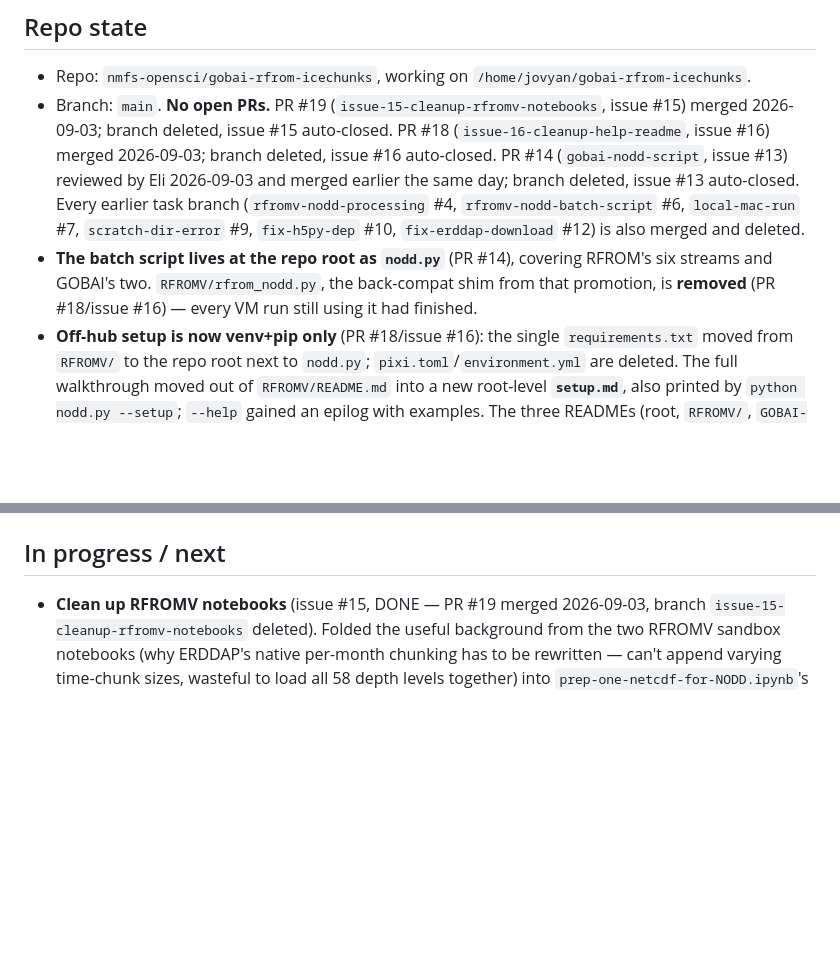
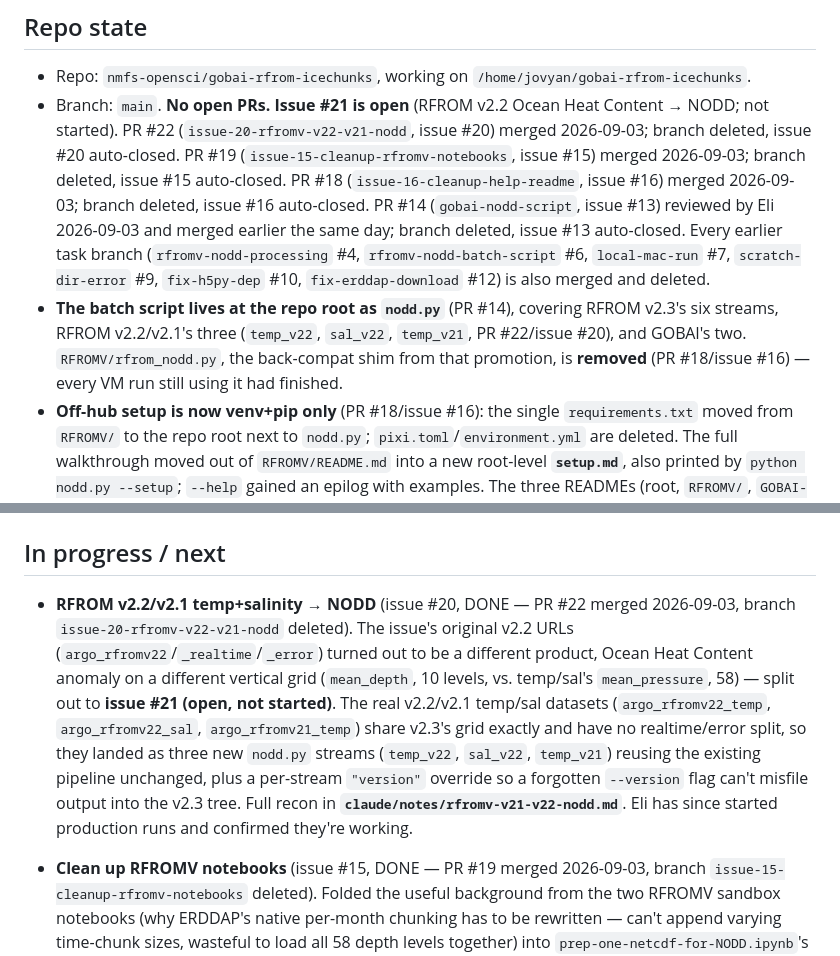
Before and after one commit to nmfs-opensci/gobai-rfrom-icechunks, a Markdown page: claude/handoff.md, 2 parts joined by grey strips. Rendered like a GitHub page; blank space fills up the shorter version.

Commit message:
Handoff: issue #20 / PR #22 merged, branch deleted; ready for /clear
Co-Authored-By: Agent <agent@noreply.invalid>

```diff
--- a/claude/handoff.md
+++ b/claude/handoff.md
@@ -6,18 +6,22 @@ Rolling index of session state. Keep this lean — a pointer to topic notes in
 ## Repo state
 
 - Repo: `nmfs-opensci/gobai-rfrom-icechunks`, working on `/home/jovyan/gobai-rfrom-icechunks`.
-- Branch: `main`. **No open PRs.** PR #19 (`issue-15-cleanup-rfromv-notebooks`,
-  issue #15) merged 2026-09-03; branch deleted, issue #15 auto-closed. PR #18
-  (`issue-16-cleanup-help-readme`, issue #16) merged 2026-09-03; branch deleted,
-  issue #16 auto-closed. PR #14 (`gobai-nodd-script`, issue #13) reviewed by Eli
-  2026-09-03 and merged earlier the same day; branch deleted, issue #13
-  auto-closed. Every earlier task branch (`rfromv-nodd-processing` #4,
-  `rfromv-nodd-batch-script` #6, `local-mac-run` #7, `scratch-dir-error` #9,
-  `fix-h5py-dep` #10, `fix-erddap-download` #12) is also merged and deleted.
+- Branch: `main`. **No open PRs. Issue #21 is open** (RFROM v2.2 Ocean Heat
+  Content → NODD; not started). PR #22 (`issue-20-rfromv-v22-v21-nodd`, issue
+  #20) merged 2026-09-03; branch deleted, issue #20 auto-closed. PR #19
+  (`issue-15-cleanup-rfromv-notebooks`, issue #15) merged 2026-09-03; branch
+  deleted, issue #15 auto-closed. PR #18 (`issue-16-cleanup-help-readme`, issue
+  #16) merged 2026-09-03; branch deleted, issue #16 auto-closed. PR #14
+  (`gobai-nodd-script`, issue #13) reviewed by Eli 2026-09-03 and merged
+  earlier the same day; branch deleted, issue #13 auto-closed. Every earlier
+  task branch (`rfromv-nodd-processing` #4, `rfromv-nodd-batch-script` #6,
+  `local-mac-run` #7, `scratch-dir-error` #9, `fix-h5py-dep` #10,
+  `fix-erddap-download` #12) is also merged and deleted.
 - **The batch script lives at the repo root as `nodd.py`** (PR #14), covering
-  RFROM's six streams and GOBAI's two. `RFROMV/rfrom_nodd.py`, the back-compat
-  shim from that promotion, is **removed** (PR #18/issue #16) — every VM run
-  still using it had finished.
+  RFROM v2.3's six streams, RFROM v2.2/v2.1's three (`temp_v22`, `sal_v22`,
+  `temp_v21`, PR #22/issue #20), and GOBAI's two. `RFROMV/rfrom_nodd.py`, the
+  back-compat shim from that promotion, is **removed** (PR #18/issue #16) —
+  every VM run still using it had finished.
 - **Off-hub setup is now venv+pip only** (PR #18/issue #16): the single
   `requirements.txt` moved from `RFROMV/` to the repo root next to `nodd.py`;
   `pixi.toml`/`environment.yml` are deleted. The full walkthrough moved out of
@@ -42,6 +46,20 @@ Rolling index of session state. Keep this lean — a pointer to topic notes in
 - Unfixed findings → one GitHub issue per probable root cause.
 
 ## In progress / next
+
+- **RFROM v2.2/v2.1 temp+salinity → NODD** (issue #20, DONE — PR #22 merged
+  2026-09-03, branch `issue-20-rfromv-v22-v21-nodd` deleted). The issue's
+  original v2.2 URLs (`argo_rfromv22`/`_realtime`/`_error`) turned out to be a
+  different product, Ocean Heat Content anomaly on a different vertical grid
+  (`mean_depth`, 10 levels, vs. temp/sal's `mean_pressure`, 58) — split out to
+  **issue #21 (open, not started)**. The real v2.2/v2.1 temp/sal datasets
+  (`argo_rfromv22_temp`, `argo_rfromv22_sal`, `argo_rfromv21_temp`) share
+  v2.3's grid exactly and have no realtime/error split, so they landed as
+  three new `nodd.py` streams (`temp_v22`, `sal_v22`, `temp_v21`) reusing the
+  existing pipeline unchanged, plus a per-stream `"version"` override so a
+  forgotten `--version` flag can't misfile output into the v2.3 tree. Full
+  recon in **`claude/notes/rfromv-v21-v22-nodd.md`**. Eli has since started
+  production runs and confirmed they're working.
 
 - **Clean up RFROMV notebooks** (issue #15, DONE — PR #19 merged 2026-09-03,
   branch `issue-15-cleanup-rfromv-notebooks` deleted). Folded the useful
```
